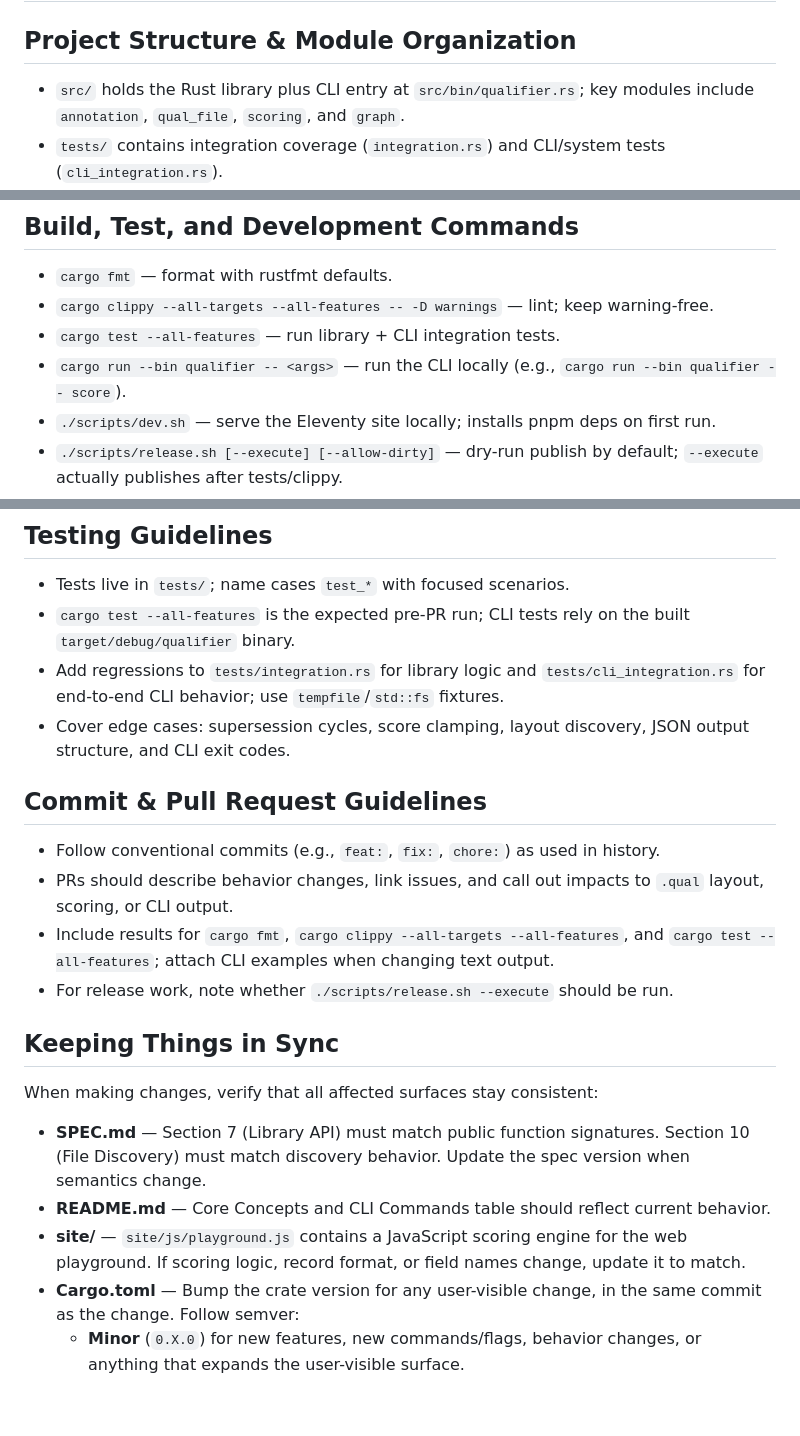
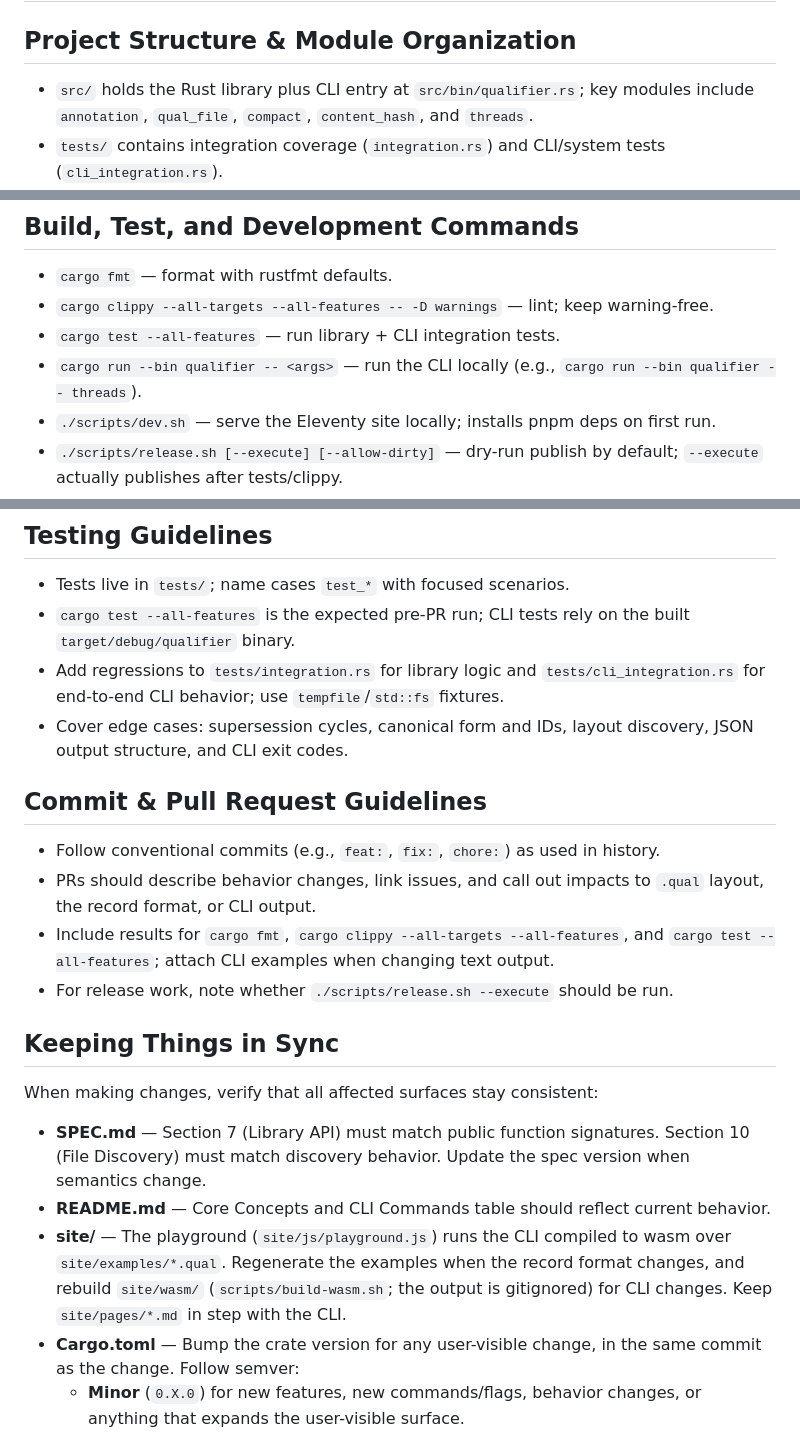
Before and after one commit to empathic/qualifier, a Markdown page: AGENTS.md, 3 parts joined by grey strips. Rendered like a GitHub page; blank space fills up the shorter version.

Commit message:
docs(agents-md): describe the site playground as the wasm CLI over site/examples (af31e21d)

```diff
--- a/AGENTS.md
+++ b/AGENTS.md
@@ -1,7 +1,7 @@
 # Repository Guidelines
 
 ## Project Structure & Module Organization
-- `src/` holds the Rust library plus CLI entry at `src/bin/qualifier.rs`; key modules include `annotation`, `qual_file`, `scoring`, and `graph`.
+- `src/` holds the Rust library plus CLI entry at `src/bin/qualifier.rs`; key modules include `annotation`, `qual_file`, `compact`, `content_hash`, and `threads`.
 - `tests/` contains integration coverage (`integration.rs`) and CLI/system tests (`cli_integration.rs`).
 - `scripts/` offers helpers: `dev.sh` (serve docs site with pnpm + Eleventy) and `release.sh` (test, lint, and publish flow).
 - `site/` is the marketing/docs site; `README.md` and `SPEC.md` describe concepts and the format.
@@ -11,7 +11,7 @@
 - `cargo fmt` — format with rustfmt defaults.
 - `cargo clippy --all-targets --all-features -- -D warnings` — lint; keep warning-free.
 - `cargo test --all-features` — run library + CLI integration tests.
-- `cargo run --bin qualifier -- <args>` — run the CLI locally (e.g., `cargo run --bin qualifier -- score`).
+- `cargo run --bin qualifier -- <args>` — run the CLI locally (e.g., `cargo run --bin qualifier -- threads`).
 - `./scripts/dev.sh` — serve the Eleventy site locally; installs pnpm deps on first run.
 - `./scripts/release.sh [--execute] [--allow-dirty]` — dry-run publish by default; `--execute` actually publishes after tests/clippy.
 - `scripts/test-plugin.sh` — offline checks for the Claude Code plugin (manifests, binary wrapper, SessionStart hook, skills, eval cases), including running every skill's qualifier examples against `target/debug/qualifier` or `$QUALIFIER_BIN` (`scripts/check-skill-examples.py`).
@@ -27,11 +27,11 @@
 - Tests live in `tests/`; name cases `test_*` with focused scenarios.
 - `cargo test --all-features` is the expected pre-PR run; CLI tests rely on the built `target/debug/qualifier` binary.
 - Add regressions to `tests/integration.rs` for library logic and `tests/cli_integration.rs` for end-to-end CLI behavior; use `tempfile`/`std::fs` fixtures.
-- Cover edge cases: supersession cycles, score clamping, layout discovery, JSON output structure, and CLI exit codes.
+- Cover edge cases: supersession cycles, canonical form and IDs, layout discovery, JSON output structure, and CLI exit codes.
 
 ## Commit & Pull Request Guidelines
 - Follow conventional commits (e.g., `feat:`, `fix:`, `chore:`) as used in history.
-- PRs should describe behavior changes, link issues, and call out impacts to `.qual` layout, scoring, or CLI output.
+- PRs should describe behavior changes, link issues, and call out impacts to `.qual` layout, the record format, or CLI output.
 - Include results for `cargo fmt`, `cargo clippy --all-targets --all-features`, and `cargo test --all-features`; attach CLI examples when changing text output.
 - For release work, note whether `./scripts/release.sh --execute` should be run.
 
@@ -39,7 +39,7 @@
 When making changes, verify that all affected surfaces stay consistent:
 - **SPEC.md** — Section 7 (Library API) must match public function signatures. Section 10 (File Discovery) must match discovery behavior. Update the spec version when semantics change.
 - **README.md** — Core Concepts and CLI Commands table should reflect current behavior.
-- **site/** — `site/js/playground.js` contains a JavaScript scoring engine for the web playground. If scoring logic, record format, or field names change, update it to match.
+- **site/** — The playground (`site/js/playground.js`) runs the CLI compiled to wasm over `site/examples/*.qual`. Regenerate the examples when the record format changes, and rebuild `site/wasm/` (`scripts/build-wasm.sh`; the output is gitignored) for CLI changes. Keep `site/pages/*.md` in step with the CLI.
 - **Cargo.toml** — Bump the crate version for any user-visible change, in the same commit as the change. Follow semver:
   - **Minor** (`0.X.0`) for new features, new commands/flags, behavior changes, or anything that expands the user-visible surface.
   - **Patch** (`0.X.Y`) only for bug fixes and internal refactors that do not change observable behavior.
```
